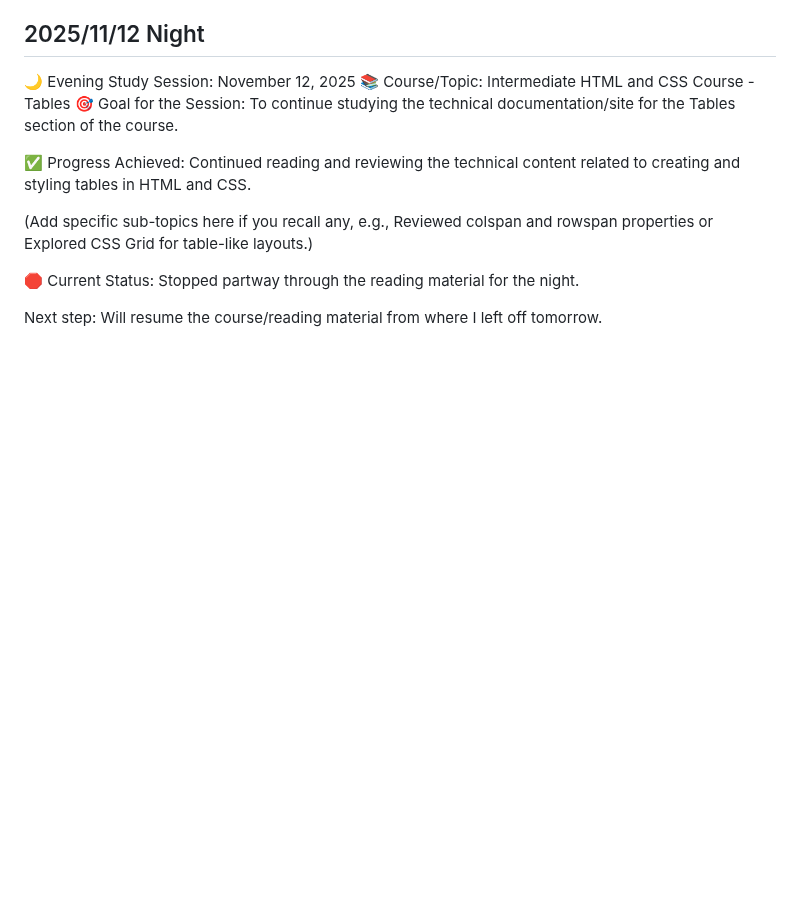
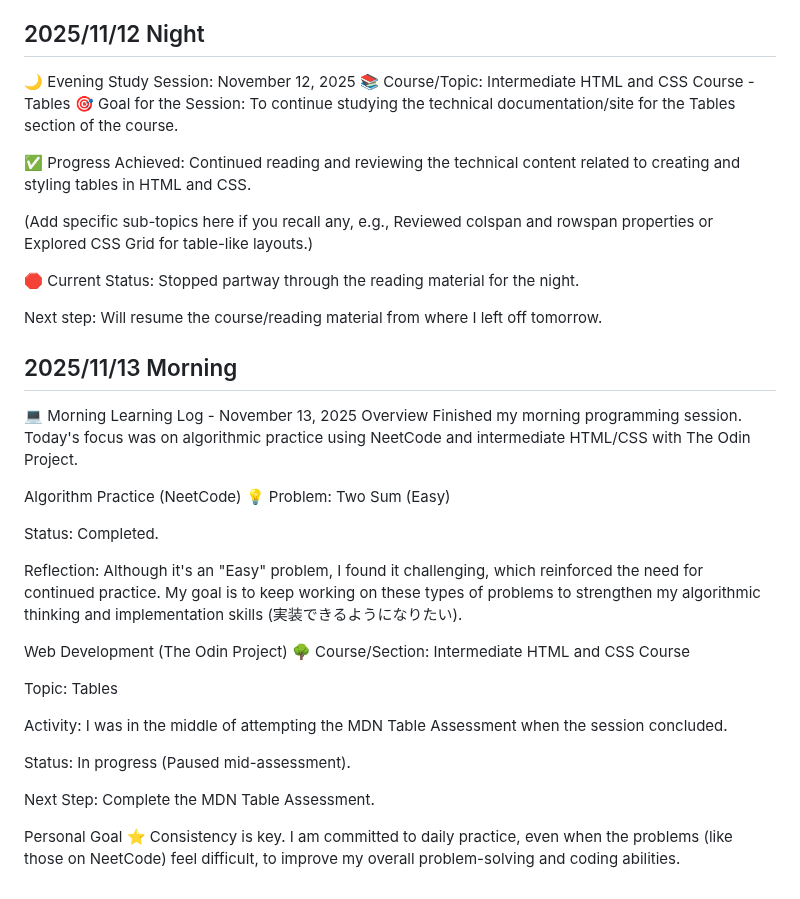
Before and after one commit to LJDJGC/Learning-log, a Markdown page: README.md, the part around the change. Rendered like a GitHub page; blank space fills up the shorter version.

Commit message:
2025/11/13 Morning

```diff
--- a/README.md
+++ b/README.md
@@ -2038,3 +2038,30 @@ Continued reading and reviewing the technical content related to creating and st
 Stopped partway through the reading material for the night.
 
 Next step: Will resume the course/reading material from where I left off tomorrow.
+
+
+## 2025/11/13 Morning
+💻 Morning Learning Log - November 13, 2025
+Overview
+Finished my morning programming session. Today's focus was on algorithmic practice using NeetCode and intermediate HTML/CSS with The Odin Project.
+
+Algorithm Practice (NeetCode) 💡
+Problem: Two Sum (Easy)
+
+Status: Completed.
+
+Reflection: Although it's an "Easy" problem, I found it challenging, which reinforced the need for continued practice. My goal is to keep working on these types of problems to strengthen my algorithmic thinking and implementation skills (実装できるようになりたい).
+
+Web Development (The Odin Project) 🌳
+Course/Section: Intermediate HTML and CSS Course
+
+Topic: Tables
+
+Activity: I was in the middle of attempting the MDN Table Assessment when the session concluded.
+
+Status: In progress (Paused mid-assessment).
+
+Next Step: Complete the MDN Table Assessment.
+
+Personal Goal ⭐
+Consistency is key. I am committed to daily practice, even when the problems (like those on NeetCode) feel difficult, to improve my overall problem-solving and coding abilities.
```
